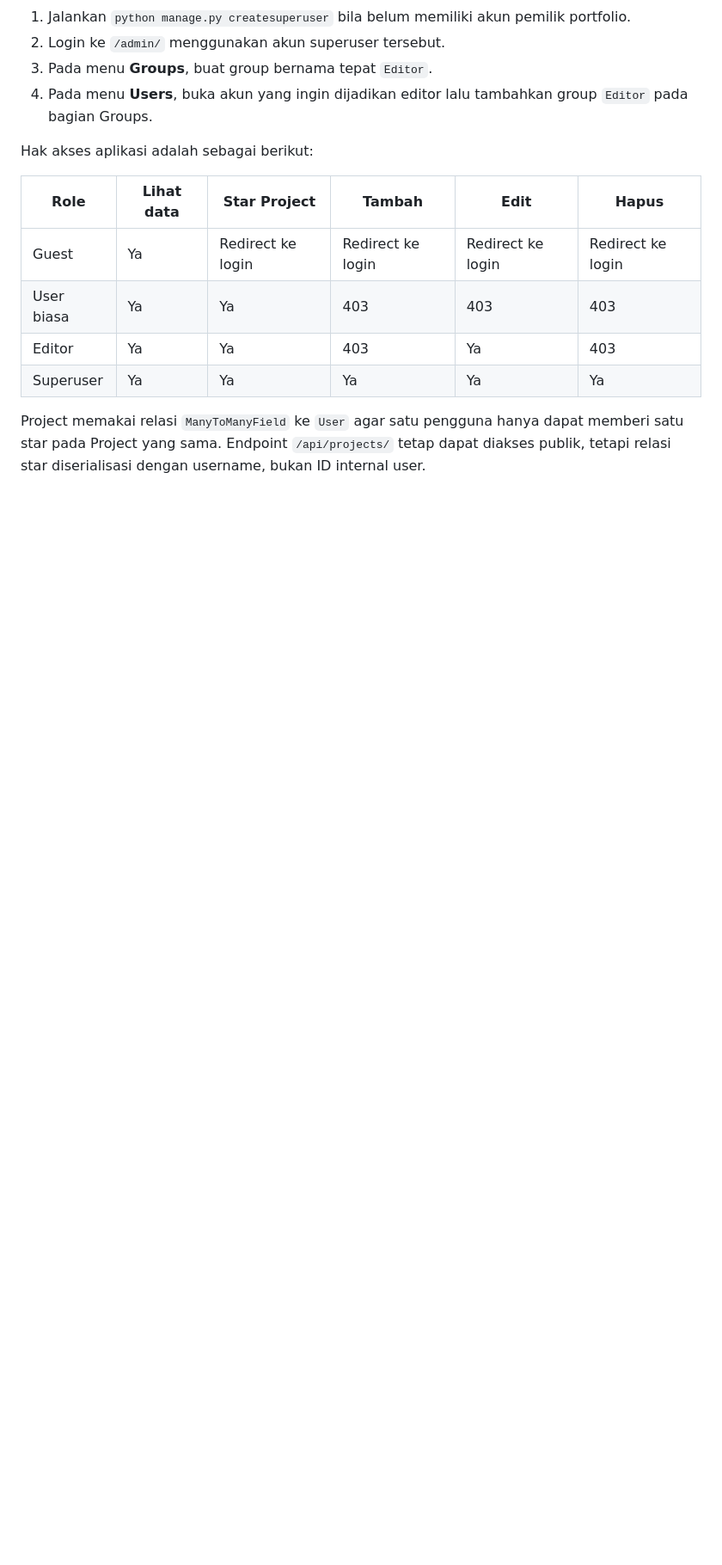
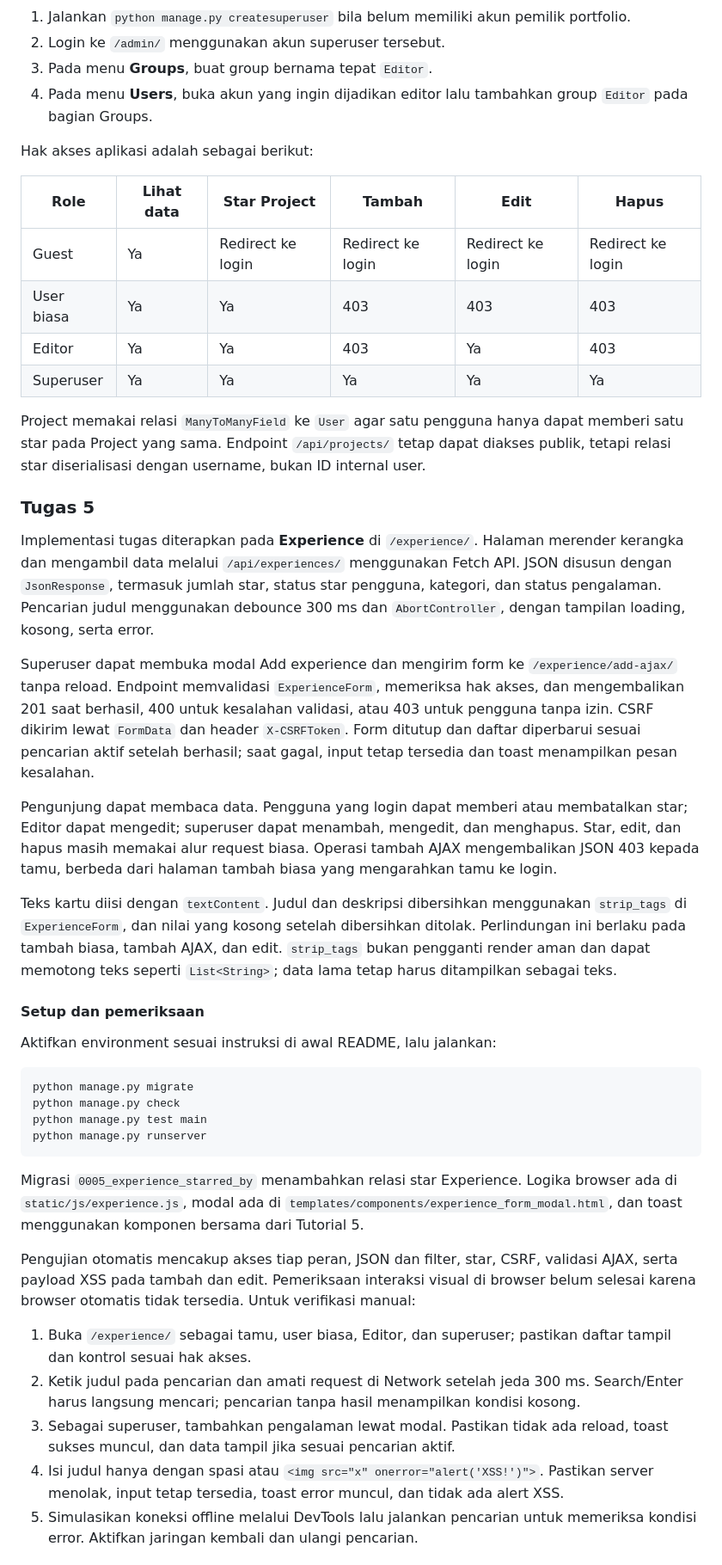
Before and after one commit to adinatapranaja/myportofolio, a Markdown page: README.md, the part around one of its changes. Shown at 86% size. GitHub-like rendering; blank space fills up the shorter version.

Commit message:
docs: document assignment 5 implementation and reflections

````diff
--- a/README.md
+++ b/README.md
@@ -196,3 +196,34 @@ Hak akses aplikasi adalah sebagai berikut:
 
 Project memakai relasi `ManyToManyField` ke `User` agar satu pengguna hanya dapat memberi satu star pada Project yang sama. Endpoint `/api/projects/` tetap dapat diakses publik, tetapi relasi star diserialisasi dengan username, bukan ID internal user.
 
+### Tugas 5
+
+Implementasi tugas diterapkan pada **Experience** di `/experience/`. Halaman merender kerangka dan mengambil data melalui `/api/experiences/` menggunakan Fetch API. JSON disusun dengan `JsonResponse`, termasuk jumlah star, status star pengguna, kategori, dan status pengalaman. Pencarian judul menggunakan debounce 300 ms dan `AbortController`, dengan tampilan loading, kosong, serta error.
+
+Superuser dapat membuka modal Add experience dan mengirim form ke `/experience/add-ajax/` tanpa reload. Endpoint memvalidasi `ExperienceForm`, memeriksa hak akses, dan mengembalikan 201 saat berhasil, 400 untuk kesalahan validasi, atau 403 untuk pengguna tanpa izin. CSRF dikirim lewat `FormData` dan header `X-CSRFToken`. Form ditutup dan daftar diperbarui sesuai pencarian aktif setelah berhasil; saat gagal, input tetap tersedia dan toast menampilkan pesan kesalahan.
+
+Pengunjung dapat membaca data. Pengguna yang login dapat memberi atau membatalkan star; Editor dapat mengedit; superuser dapat menambah, mengedit, dan menghapus. Star, edit, dan hapus masih memakai alur request biasa. Operasi tambah AJAX mengembalikan JSON 403 kepada tamu, berbeda dari halaman tambah biasa yang mengarahkan tamu ke login.
+
+Teks kartu diisi dengan `textContent`. Judul dan deskripsi dibersihkan menggunakan `strip_tags` di `ExperienceForm`, dan nilai yang kosong setelah dibersihkan ditolak. Perlindungan ini berlaku pada tambah biasa, tambah AJAX, dan edit. `strip_tags` bukan pengganti render aman dan dapat memotong teks seperti `List<String>`; data lama tetap harus ditampilkan sebagai teks.
+
+#### Setup dan pemeriksaan
+
+Aktifkan environment sesuai instruksi di awal README, lalu jalankan:
+
+```bash
+python manage.py migrate
+python manage.py check
+python manage.py test main
+python manage.py runserver
+```
+
+Migrasi `0005_experience_starred_by` menambahkan relasi star Experience. Logika browser ada di `static/js/experience.js`, modal ada di `templates/components/experience_form_modal.html`, dan toast menggunakan komponen bersama dari Tutorial 5.
+
+Pengujian otomatis mencakup akses tiap peran, JSON dan filter, star, CSRF, validasi AJAX, serta payload XSS pada tambah dan edit. Pemeriksaan interaksi visual di browser belum selesai karena browser otomatis tidak tersedia. Untuk verifikasi manual:
+
+1. Buka `/experience/` sebagai tamu, user biasa, Editor, dan superuser; pastikan daftar tampil dan kontrol sesuai hak akses.
+2. Ketik judul pada pencarian dan amati request di Network setelah jeda 300 ms. Search/Enter harus langsung mencari; pencarian tanpa hasil menampilkan kondisi kosong.
+3. Sebagai superuser, tambahkan pengalaman lewat modal. Pastikan tidak ada reload, toast sukses muncul, dan data tampil jika sesuai pencarian aktif.
+4. Isi judul hanya dengan spasi atau `<img src="x" onerror="alert('XSS!')">`. Pastikan server menolak, input tetap tersedia, toast error muncul, dan tidak ada alert XSS.
+5. Simulasikan koneksi offline melalui DevTools lalu jalankan pencarian untuk memeriksa kondisi error. Aktifkan jaringan kembali dan ulangi pencarian.
+
````
Also changed, not shown: other parts of README.md (+10 -0 lines).
